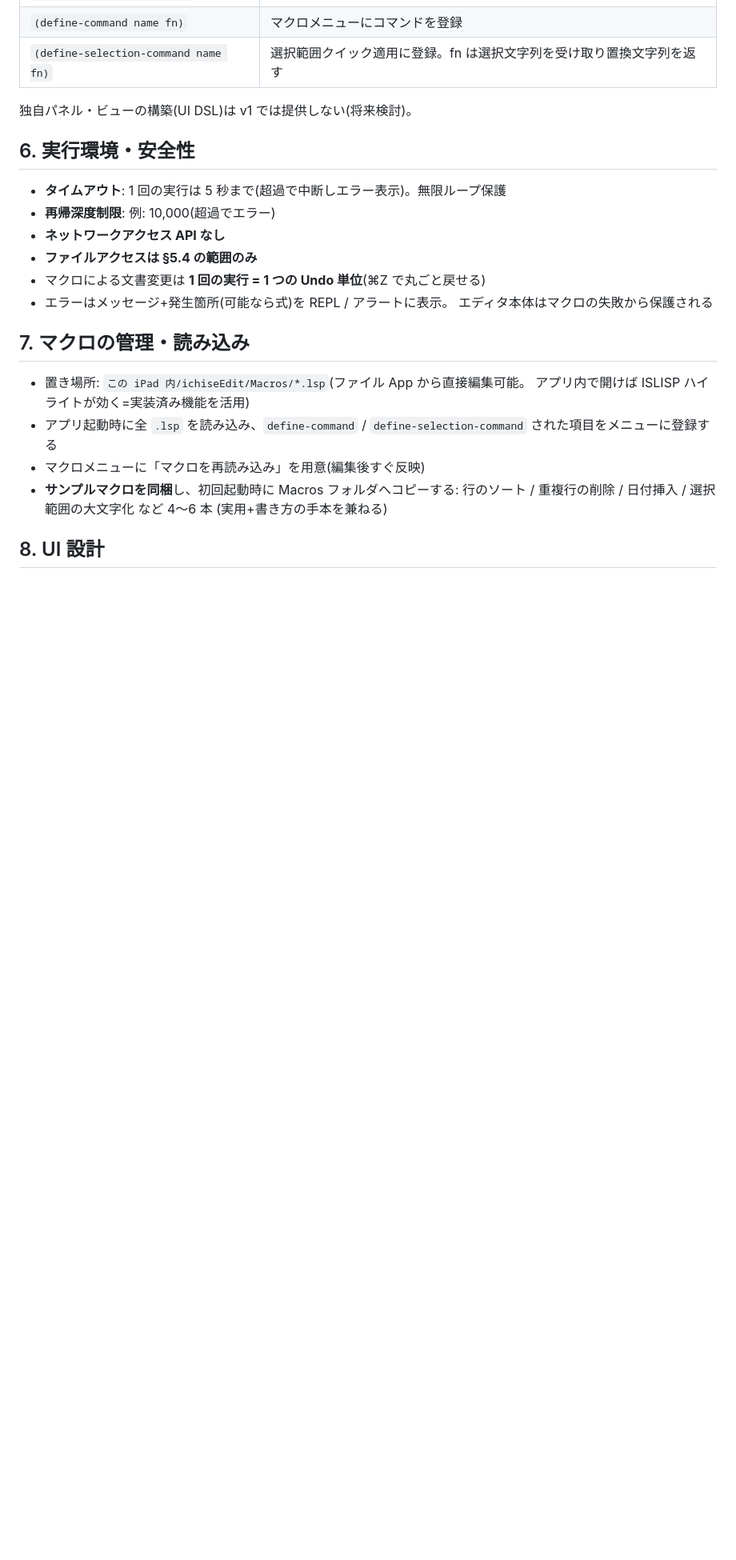
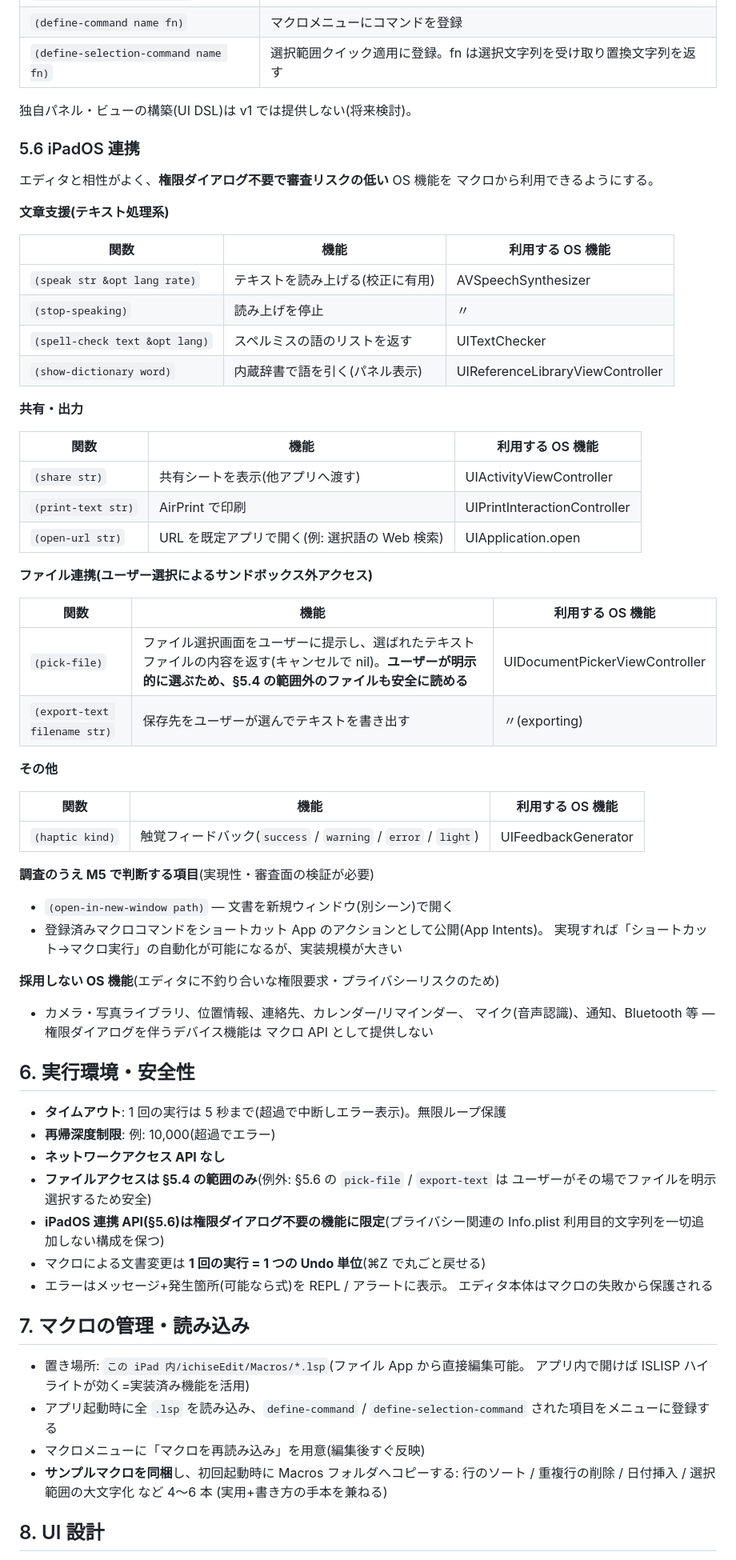
Before and after one commit to ichisemasashi/ipadTextEditor, a Markdown page: docs/macro-requirements.md, the part around one of its changes. Shown at 80% size. Rendered like a GitHub page; blank space fills up the shorter version.

Commit message:
マクロ要件: エディタAPIにiPadOS連携(§5.6)を追加
- 文章支援: 読み上げ(AVSpeechSynthesizer)、スペルチェック(UITextChecker)、
  内蔵辞書(UIReferenceLibraryViewController)
- 共有・出力: 共有シート、AirPrint、URLを開く
- ファイル連携: ドキュメントピッカーによるユーザー選択でのサンドボックス外
  読み込み(pick-file)・書き出し(export-text)
- その他: 触覚フィードバック
- 方針: 権限ダイアログ不要のOS機能に限定(プライバシー利用目的文字列を
  追加しない構成を維持)。カメラ・位置情報等は明示的にスコープ外
- 新規ウィンドウ・ショートカットApp連携(App Intents)は調査項目としてM5で判断
- 実装フェーズにM5を追加、安全性・スコープ外の記述を整合

Co-Authored-By: Claude Fable 5 <noreply@anthropic.com>

```diff
--- a/docs/macro-requirements.md
+++ b/docs/macro-requirements.md
@@ -133,12 +133,62 @@ ISO/IEC 13816 のうち、エディタマクロに必要な範囲を実装する
 
 独自パネル・ビューの構築(UI DSL)は v1 では提供しない(将来検討)。
 
+### 5.6 iPadOS 連携
+
+エディタと相性がよく、**権限ダイアログ不要で審査リスクの低い** OS 機能を
+マクロから利用できるようにする。
+
+**文章支援(テキスト処理系)**
+
+| 関数 | 機能 | 利用する OS 機能 |
+|---|---|---|
+| `(speak str &opt lang rate)` | テキストを読み上げる(校正に有用) | AVSpeechSynthesizer |
+| `(stop-speaking)` | 読み上げを停止 | 〃 |
+| `(spell-check text &opt lang)` | スペルミスの語のリストを返す | UITextChecker |
+| `(show-dictionary word)` | 内蔵辞書で語を引く(パネル表示) | UIReferenceLibraryViewController |
+
+**共有・出力**
+
+| 関数 | 機能 | 利用する OS 機能 |
+|---|---|---|
+| `(share str)` | 共有シートを表示(他アプリへ渡す) | UIActivityViewController |
+| `(print-text str)` | AirPrint で印刷 | UIPrintInteractionController |
+| `(open-url str)` | URL を既定アプリで開く(例: 選択語の Web 検索) | UIApplication.open |
+
+**ファイル連携(ユーザー選択によるサンドボックス外アクセス)**
+
+| 関数 | 機能 | 利用する OS 機能 |
+|---|---|---|
+| `(pick-file)` | ファイル選択画面をユーザーに提示し、選ばれたテキストファイルの内容を返す(キャンセルで nil)。**ユーザーが明示的に選ぶため、§5.4 の範囲外のファイルも安全に読める** | UIDocumentPickerViewController |
+| `(export-text filename str)` | 保存先をユーザーが選んでテキストを書き出す | 〃(exporting) |
+
+**その他**
+
+| 関数 | 機能 | 利用する OS 機能 |
+|---|---|---|
+| `(haptic kind)` | 触覚フィードバック(`success` / `warning` / `error` / `light`) | UIFeedbackGenerator |
+
+**調査のうえ M5 で判断する項目**(実現性・審査面の検証が必要)
+
+- `(open-in-new-window path)` — 文書を新規ウィンドウ(別シーン)で開く
+- 登録済みマクロコマンドをショートカット App のアクションとして公開(App Intents)。
+  実現すれば「ショートカット→マクロ実行」の自動化が可能になるが、実装規模が大きい
+
+**採用しない OS 機能**(エディタに不釣り合いな権限要求・プライバシーリスクのため)
+
+- カメラ・写真ライブラリ、位置情報、連絡先、カレンダー/リマインダー、
+  マイク(音声認識)、通知、Bluetooth 等 — 権限ダイアログを伴うデバイス機能は
+  マクロ API として提供しない
+
 ## 6. 実行環境・安全性
 
 - **タイムアウト**: 1 回の実行は 5 秒まで(超過で中断しエラー表示)。無限ループ保護
 - **再帰深度制限**: 例: 10,000(超過でエラー)
 - **ネットワークアクセス API なし**
-- **ファイルアクセスは §5.4 の範囲のみ**
+- **ファイルアクセスは §5.4 の範囲のみ**(例外: §5.6 の `pick-file` / `export-text` は
+  ユーザーがその場でファイルを明示選択するため安全)
+- **iPadOS 連携 API(§5.6)は権限ダイアログ不要の機能に限定**(プライバシー関連の
+  Info.plist 利用目的文字列を一切追加しない構成を保つ)
 - マクロによる文書変更は **1 回の実行 = 1 つの Undo 単位**(⌘Z で丸ごと戻せる)
 - エラーはメッセージ+発生箇所(可能なら式)を REPL / アラートに表示。
   エディタ本体はマクロの失敗から保護される
```
Also changed, not shown: other parts of docs/macro-requirements.md (+7 -3 lines).
